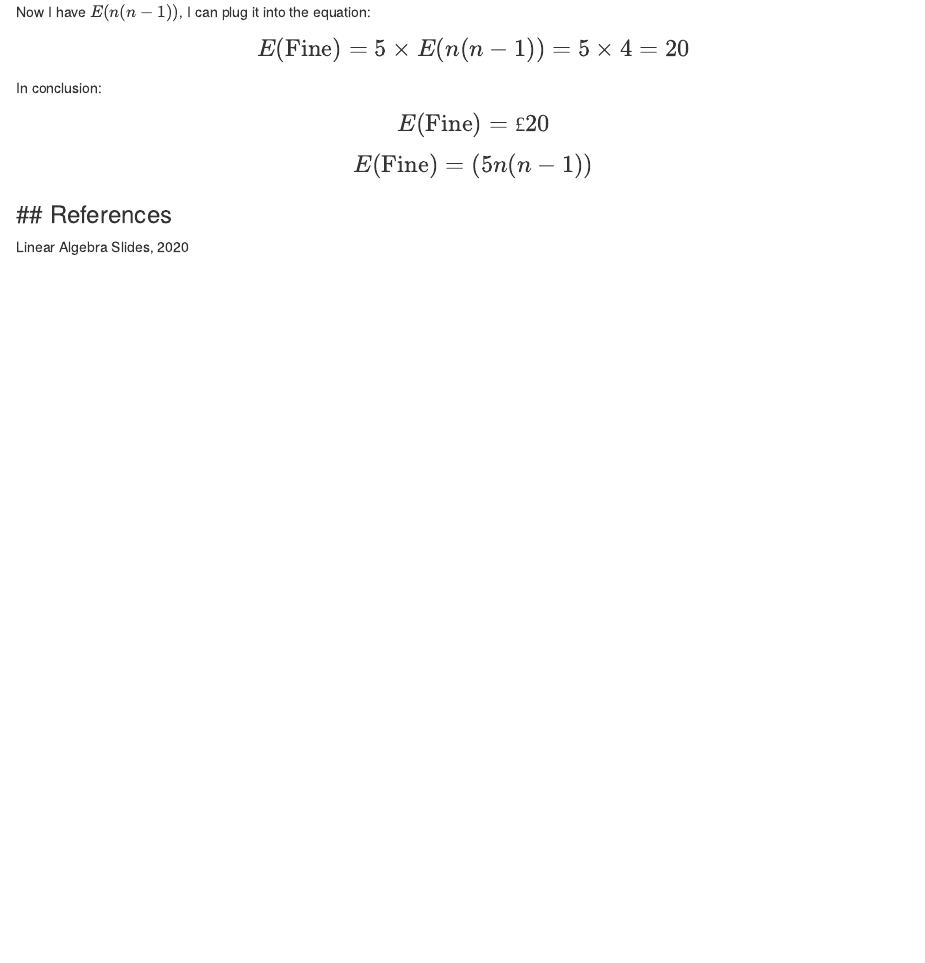
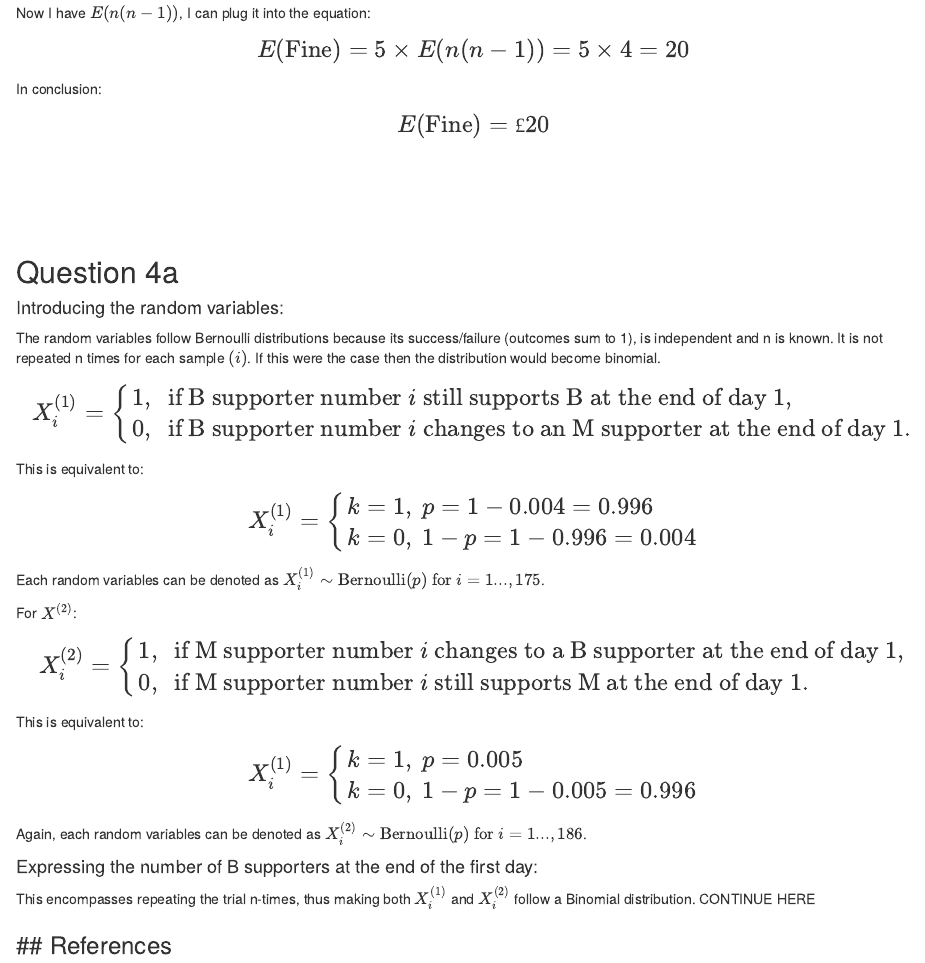
Before and after one commit to prillex/fundamental_assessed_exercises, an R Markdown document (exercise_sheet_answers.Rmd): the page in a window 1100 px wide, from 13200 px down. Rendered offline with R 4.5, knitr and Pandoc, with nearby package versions; both versions are drawn in the output format of the newer one.

Commit message:
Starting Q4

````diff
--- a/exercise_sheet_answers.Rmd
+++ b/exercise_sheet_answers.Rmd
@@ -1,7 +1,7 @@
 ---
 output:
+  html_document: default
   pdf_document: default
-  html_document: default
 ---
 ```{r setup, include=FALSE}
 knitr::opts_chunk$set(echo = TRUE)
@@ -739,10 +739,72 @@ $$
 
 
 
+\
+\
+\
+\
+
+## Question 4a
+
+
+
+#### Introducing the random variables:
+The random variables follow Bernoulli distributions because its success/failure (outcomes sum to 1), is independent and n is known. It is not repeated n times for each sample $(i)$. If this were the case then the distribution would become binomial.
+
 $$
 \Large
-E(\text{Fine})= (5n(n−1))
+X_i^{(1)} = \left\{
+\begin{array}{ll}
+1, & \text{if B supporter number } i \text{ still supports B at the end of day 1}, \\
+0, & \text{if B supporter number } i \text{ changes to an M supporter at the end of day 1}.
+\end{array}
+\right.
 $$
+This is equivalent to:
+
+$$
+\Large
+X_i^{(1)} = \left\{
+\begin{array}{ll}
+k= 1, \text{ }p = 1- 0.004 = 0.996 \\
+k= 0, \text{ }1-p = 1- 0.996 = 0.004
+\end{array}
+\right.
+$$
+Each random variables can be denoted as $X_i^{(1)} \sim \text{Bernoulli}(p) \text{ for } i = 1...,175$.
+\
+
+For $X^{(2)}$:
+$$
+\Large
+X_i^{(2)} = \left\{
+\begin{array}{ll}
+1, & \text{if M supporter number } i \text{ changes to a B supporter at the end of day 1}, \\
+0, & \text{if M supporter number } i \text{ still supports M at the end of day 1}.
+\end{array}
+\right.
+$$
+
+This is equivalent to:
+
+
+$$
+\Large
+X_i^{(1)} = \left\{
+\begin{array}{ll}
+k=1, \text{ }p = 0.005 \\
+k=0, \text{ }1-p = 1- 0.005 = 0.996
+\end{array}
+\right.
+$$
+Again, each random variables can be denoted as $X_i^{(2)} \sim \text{Bernoulli}(p) \text{ for } i = 1...,186$.
+\
+
+
+#### Expressing the number of B supporters at the end of the first day:
+
+This encompasses repeating the trial n-times, thus making both $X_i^{(1)}$ and $X_i^{(2)}$  follow a Binomial distribution.
+CONTINUE HERE
 
 ### \## References
 
````
Also changed, not shown: exercise_sheet_answers.html, exercise_sheet_answers.tex, 1 other file.
